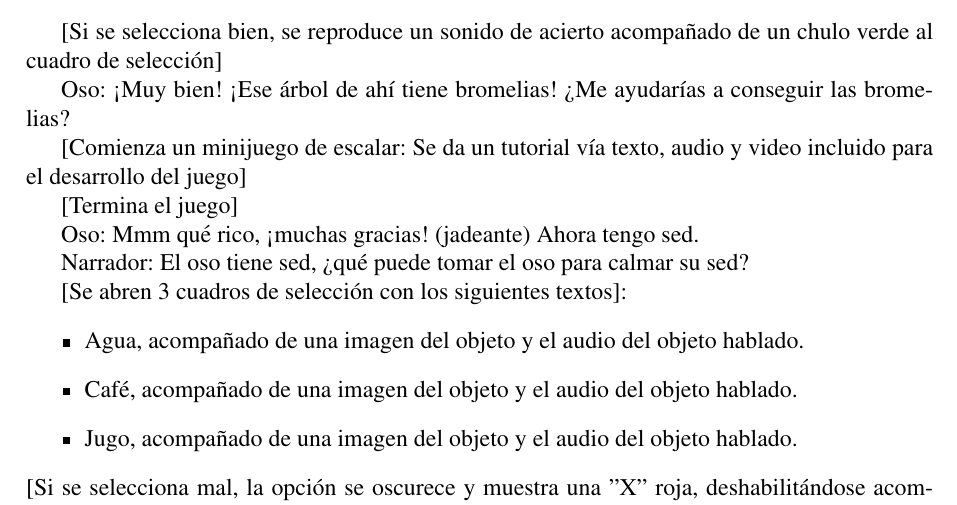
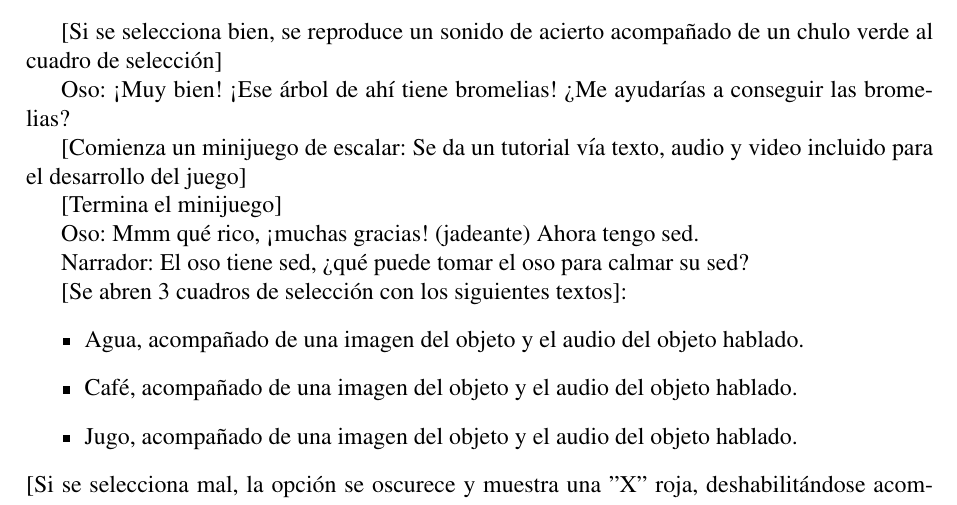
Before and after one commit to JebUser/Documento_tesis, a LaTeX document (main.tex, which reads texts/cap_3_1.tex): part of page 28 of 79, cut so that both start at the same text. Compiled offline with pdfLaTeX.

Commit message:
MOD: Ajustados algunos graficos del documento.

```diff
--- a/texts/cap_3_1.tex
+++ b/texts/cap_3_1.tex
@@ -164,7 +164,7 @@ Oso: ¡Muy bien! ¡Ese árbol de ahí tiene bromelias! ¿Me ayudarías a consegu
 
 [Comienza un minijuego de escalar: Se da un tutorial vía texto, audio y video incluido para el desarrollo del juego]
 
-[Termina el juego]
+[Termina el minijuego]
 
 Oso: Mmm qué rico, ¡muchas gracias! (jadeante) Ahora tengo sed.
 
```
Also changed, not shown: img/cuento-instituto.png, img/flow-diagram.png, img/mockup-options.png, 2 other files.
